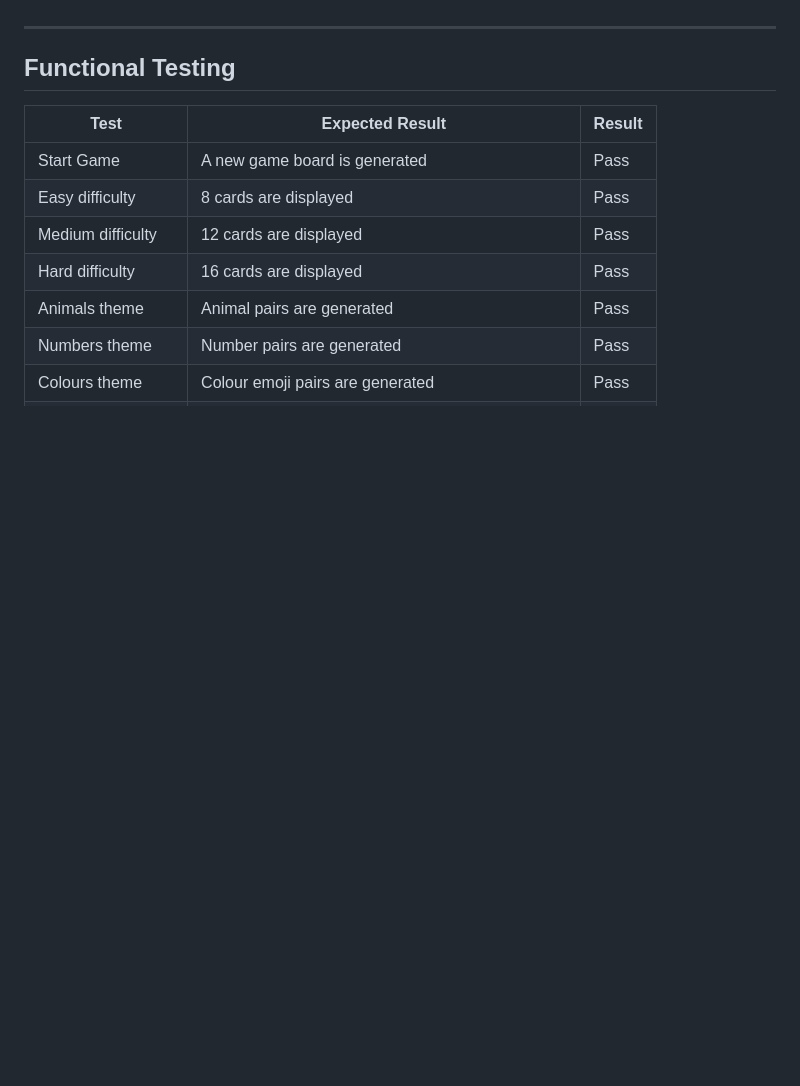
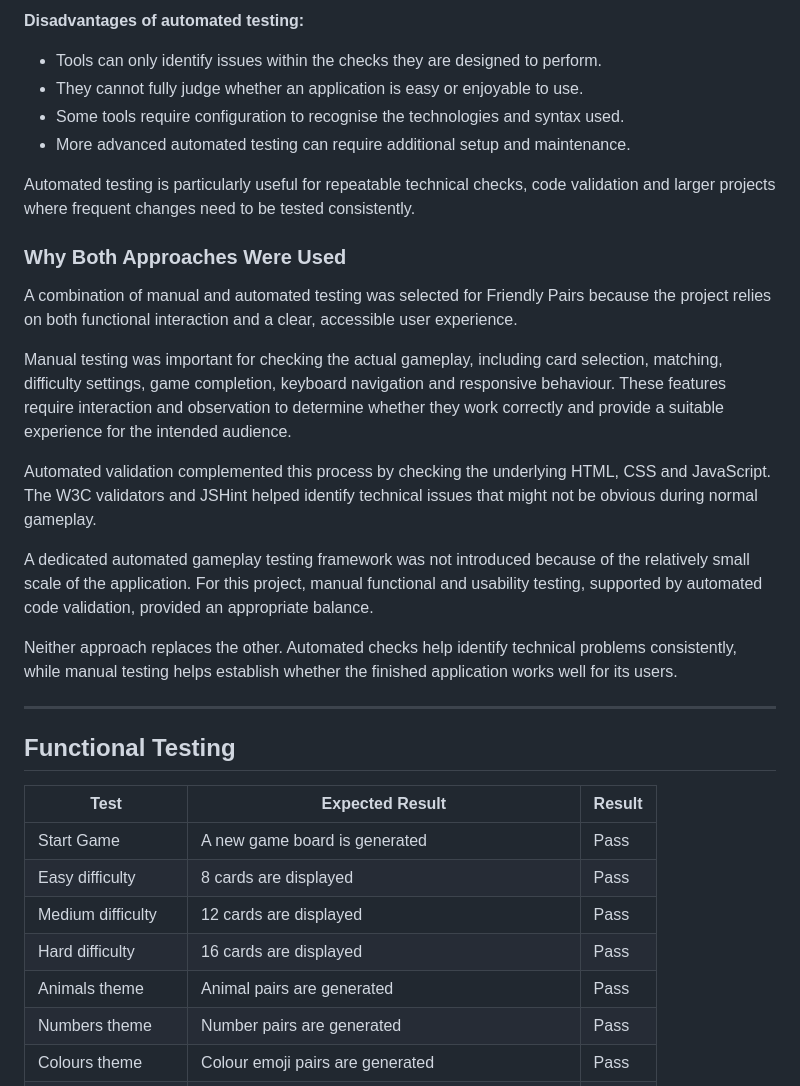
Before and after one commit to SPProfessional/friendly-pairs, a Markdown page: testing.md, the part around one of its changes. Drawn GitHub-style; blank space fills up the shorter version.

Commit message:
Updated testing.md to include manual and automated testing

```diff
--- a/testing.md
+++ b/testing.md
@@ -8,3 +60,22 @@ Testing was carried out using the local development preview and will be repeated
+**Disadvantages of automated testing:**
+- Tools can only identify issues within the checks they are designed to perform.
+- They cannot fully judge whether an application is easy or enjoyable to use.
+- Some tools require configuration to recognise the technologies and syntax used.
+- More advanced automated testing can require additional setup and maintenance.
+
+Automated testing is particularly useful for repeatable technical checks, code validation and larger projects where frequent changes need to be tested consistently.
+
+### Why Both Approaches Were Used
+
+A combination of manual and automated testing was selected for Friendly Pairs because the project relies on both functional interaction and a clear, accessible user experience.
+
+Manual testing was important for checking the actual gameplay, including card selection, matching, difficulty settings, game completion, keyboard navigation and responsive behaviour. These features require interaction and observation to determine whether they work correctly and provide a suitable experience for the intended audience.
+
+Automated validation complemented this process by checking the underlying HTML, CSS and JavaScript. The W3C validators and JSHint helped identify technical issues that might not be obvious during normal gameplay.
+
+A dedicated automated gameplay testing framework was not introduced because of the relatively small scale of the application. For this project, manual functional and usability testing, supported by automated code validation, provided an appropriate balance.
+
+Neither approach replaces the other. Automated checks help identify technical problems consistently, while manual testing helps establish whether the finished application works well for its users.
 
 ---
 
```
Also changed, not shown: other parts of testing.md (+52 -0 lines).
